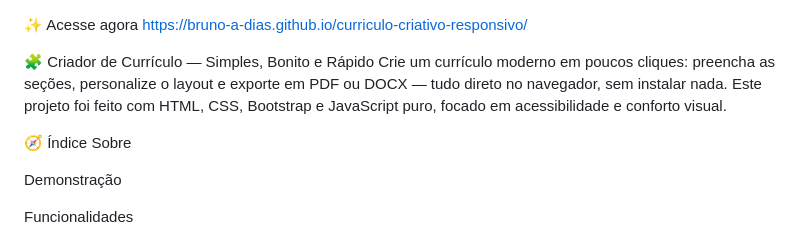
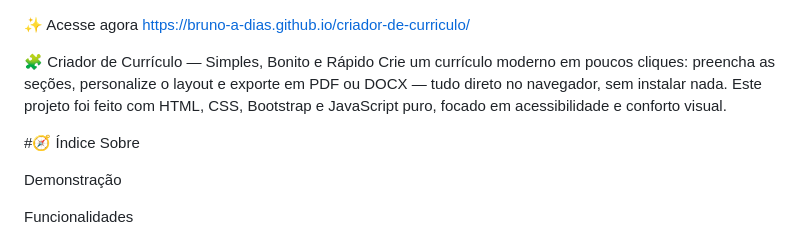
Before and after one commit to bruno-a-dias/criador-de-curriculo, a Markdown page: README.md, the part around the change. Drawn GitHub-style.

```diff
--- a/README.md
+++ b/README.md
@@ -1,10 +1,10 @@
 ✨ Acesse agora
-https://bruno-a-dias.github.io/curriculo-criativo-responsivo/
+https://bruno-a-dias.github.io/criador-de-curriculo/
 
 🧩 Criador de Currículo — Simples, Bonito e Rápido
 Crie um currículo moderno em poucos cliques: preencha as seções, personalize o layout e exporte em PDF ou DOCX — tudo direto no navegador, sem instalar nada. Este projeto foi feito com HTML, CSS, Bootstrap e JavaScript puro, focado em acessibilidade e conforto visual.
 
-🧭 Índice
+#🧭 Índice
 Sobre
 
 Demonstração
```
